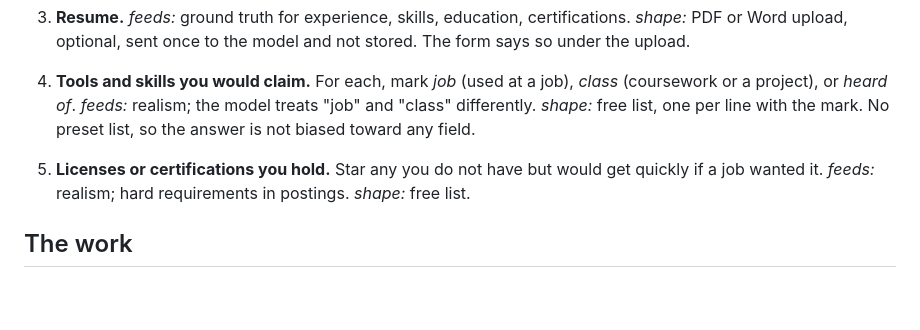
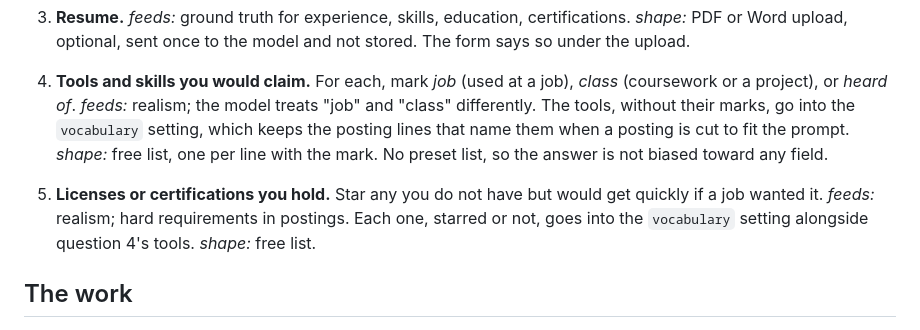
Before and after one commit to olincb/job-brief, a Markdown page: docs/questionnaire.md, the part around the change. Rendered like a GitHub page; blank space fills up the shorter version.

Commit message:
docs: questions 4 and 5 feed the vocabulary setting
#20

Co-Authored-By: Claude Fable 5.1 <noreply@anthropic.com>

```diff
--- a/docs/questionnaire.md
+++ b/docs/questionnaire.md
@@ -38,13 +38,16 @@ pipeline setting it informs, and *shape:* the answer type.
 
 4. **Tools and skills you would claim.** For each, mark *job* (used at a
    job), *class* (coursework or a project), or *heard of*.
-   *feeds:* realism; the model treats "job" and "class" differently.
+   *feeds:* realism; the model treats "job" and "class" differently. The
+   tools, without their marks, go into the `vocabulary` setting, which keeps
+   the posting lines that name them when a posting is cut to fit the prompt.
    *shape:* free list, one per line with the mark. No preset list, so the
    answer is not biased toward any field.
 
 5. **Licenses or certifications you hold.** Star any you do not have but
    would get quickly if a job wanted it.
-   *feeds:* realism; hard requirements in postings.
+   *feeds:* realism; hard requirements in postings. Each one, starred or
+   not, goes into the `vocabulary` setting alongside question 4's tools.
    *shape:* free list.
 
 ## The work
```
Also changed, not shown: docs/context-map.md (+3 -3 lines).
